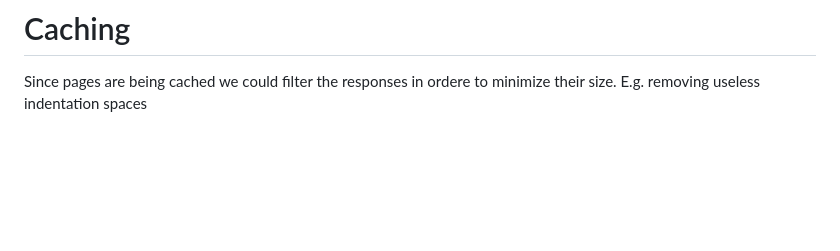
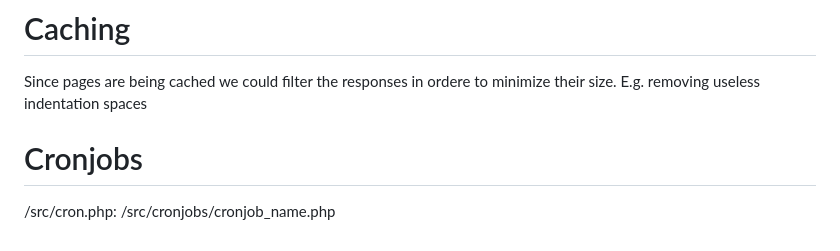
Before and after one commit to hydrastro/astrx, a Markdown page: README.md, the part around the change. GitHub-like rendering; blank space fills up the shorter version.

```diff
--- a/README.md
+++ b/README.md
@@ -577,3 +577,8 @@ So we can consider using OAUTH2 over SMTP
 
 Since pages are being cached we could filter the responses in ordere to
 minimize their size. E.g. removing useless indentation spaces
+
+# Cronjobs
+
+/src/cron.php:
+/src/cronjobs/cronjob_name.php
```
